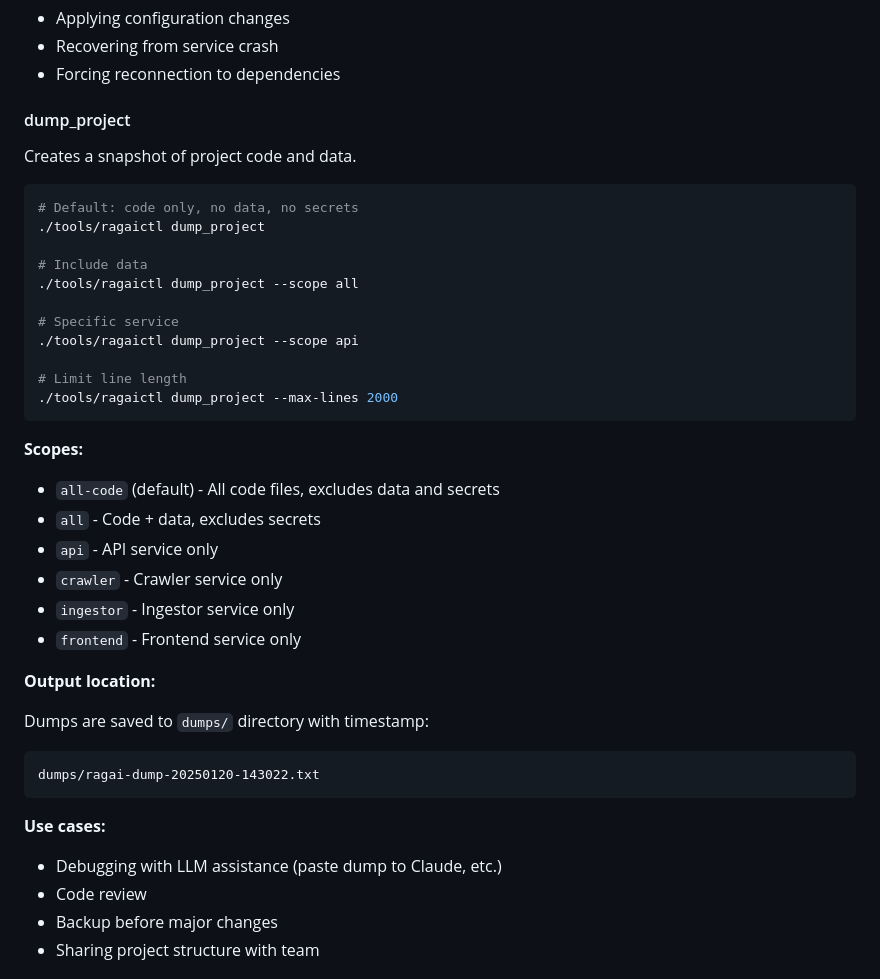
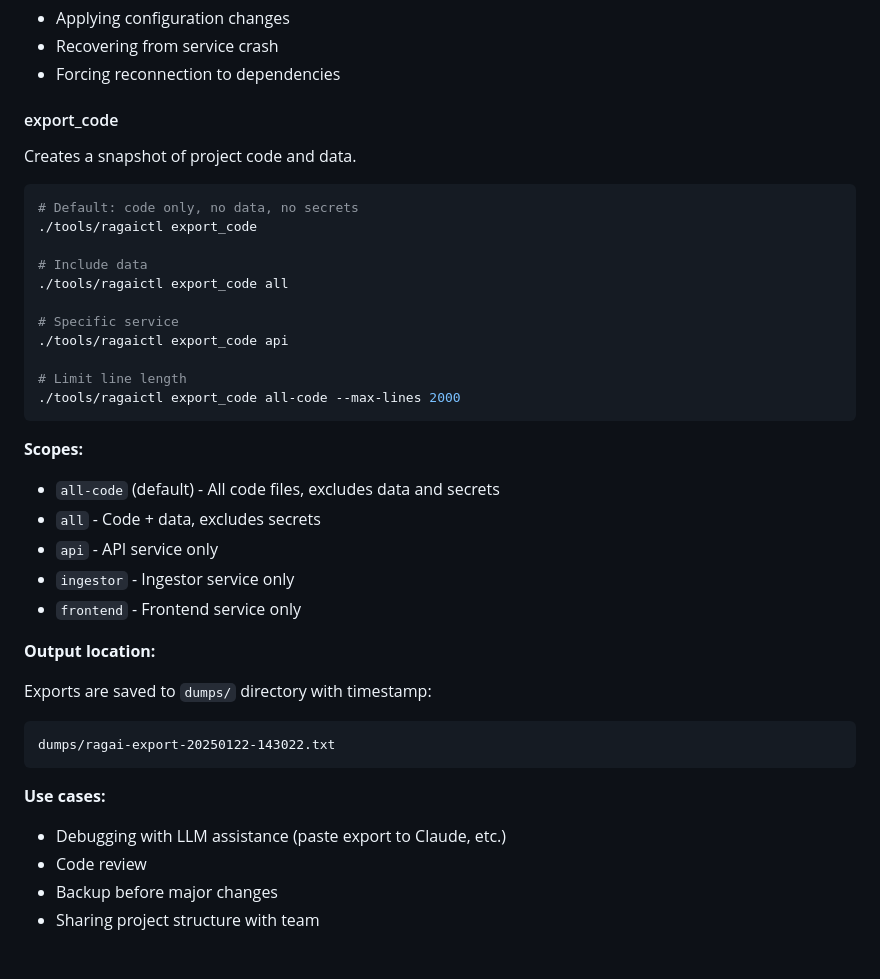
Before and after one commit to todddb/ragai, a Markdown page: docs/ADMIN_GUIDE.md, the part around one of its changes. Drawn GitHub-style.

````diff
--- a/docs/ADMIN_GUIDE.md
+++ b/docs/ADMIN_GUIDE.md
@@ -526,22 +532,22 @@ Restarts services.
 - Recovering from service crash
 - Forcing reconnection to dependencies
 
-#### dump_project
+#### export_code
 
 Creates a snapshot of project code and data.
 
 ```bash
 # Default: code only, no data, no secrets
-./tools/ragaictl dump_project
+./tools/ragaictl export_code
 
 # Include data
-./tools/ragaictl dump_project --scope all
+./tools/ragaictl export_code all
 
 # Specific service
-./tools/ragaictl dump_project --scope api
+./tools/ragaictl export_code api
 
 # Limit line length
-./tools/ragaictl dump_project --max-lines 2000
+./tools/ragaictl export_code all-code --max-lines 2000
 ```
 
 **Scopes:**
@@ -549,21 +555,20 @@ Creates a snapshot of project code and data.
 - `all-code` (default) - All code files, excludes data and secrets
 - `all` - Code + data, excludes secrets
 - `api` - API service only
-- `crawler` - Crawler service only
 - `ingestor` - Ingestor service only
 - `frontend` - Frontend service only
 
 **Output location:**
 
-Dumps are saved to `dumps/` directory with timestamp:
+Exports are saved to `dumps/` directory with timestamp:
 
 ```
-dumps/ragai-dump-20250120-143022.txt
+dumps/ragai-export-20250122-143022.txt
 ```
 
 **Use cases:**
 
-- Debugging with LLM assistance (paste dump to Claude, etc.)
+- Debugging with LLM assistance (paste export to Claude, etc.)
 - Code review
 - Backup before major changes
 - Sharing project structure with team
````
Also changed, not shown: other parts of docs/ADMIN_GUIDE.md (+37 -30 lines), README.md (+28 -22 lines), docs/INSTALL.md (+30 -15 lines).
